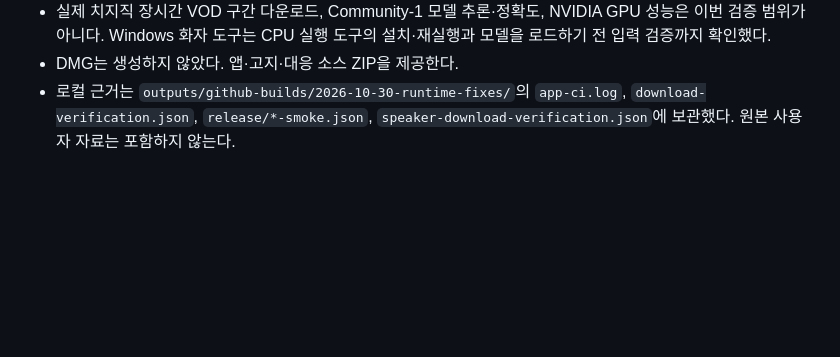
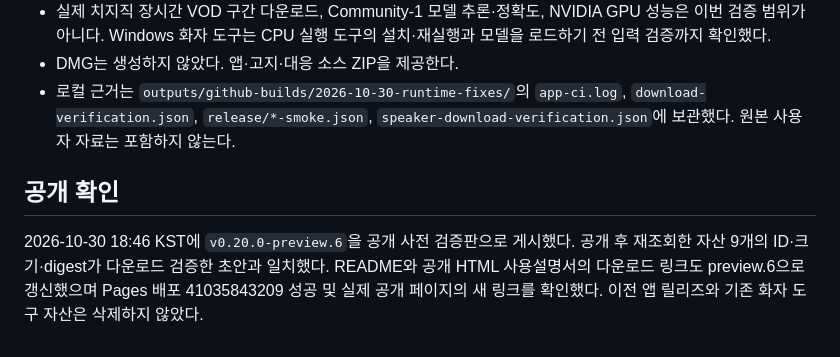
Before and after one commit to redpanya/Chi_Da_analyzer, a Markdown page: docs/2026-10-30-HTTPS-화자도구-리포트-미리듣기-수정배포.md, the part around the change. Rendered like a GitHub page; blank space fills up the shorter version.

Commit message:
docs: confirm preview.6 publication [skip ci]

```diff
--- a/docs/2026-10-30-HTTPS-화자도구-리포트-미리듣기-수정배포.md
+++ b/docs/2026-10-30-HTTPS-화자도구-리포트-미리듣기-수정배포.md
@@ -81,3 +81,7 @@ Windows 실제 파일 핸들을 연 채 미리듣기 캐시를 8개 넘게 교
 - 실제 치지직 장시간 VOD 구간 다운로드, Community-1 모델 추론·정확도, NVIDIA GPU 성능은 이번 검증 범위가 아니다. Windows 화자 도구는 CPU 실행 도구의 설치·재실행과 모델을 로드하기 전 입력 검증까지 확인했다.
 - DMG는 생성하지 않았다. 앱·고지·대응 소스 ZIP을 제공한다.
 - 로컬 근거는 `outputs/github-builds/2026-10-30-runtime-fixes/`의 `app-ci.log`, `download-verification.json`, `release/*-smoke.json`, `speaker-download-verification.json`에 보관했다. 원본 사용자 자료는 포함하지 않는다.
+
+## 공개 확인
+
+2026-10-30 18:46 KST에 `v0.20.0-preview.6`을 공개 사전 검증판으로 게시했다. 공개 후 재조회한 자산 9개의 ID·크기·digest가 다운로드 검증한 초안과 일치했다. README와 공개 HTML 사용설명서의 다운로드 링크도 preview.6으로 갱신했으며 Pages 배포 41035843209 성공 및 실제 공개 페이지의 새 링크를 확인했다. 이전 앱 릴리즈와 기존 화자 도구 자산은 삭제하지 않았다.
```
